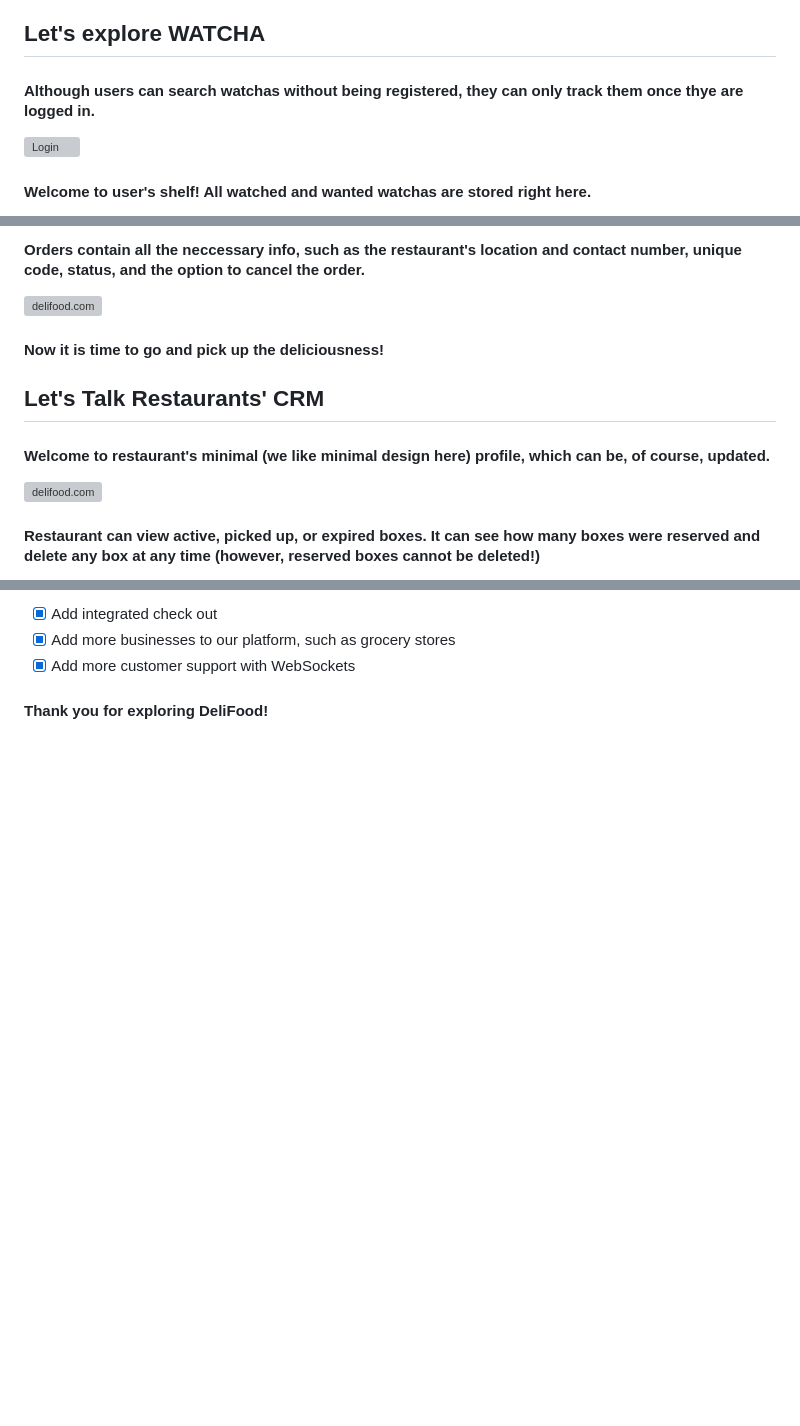
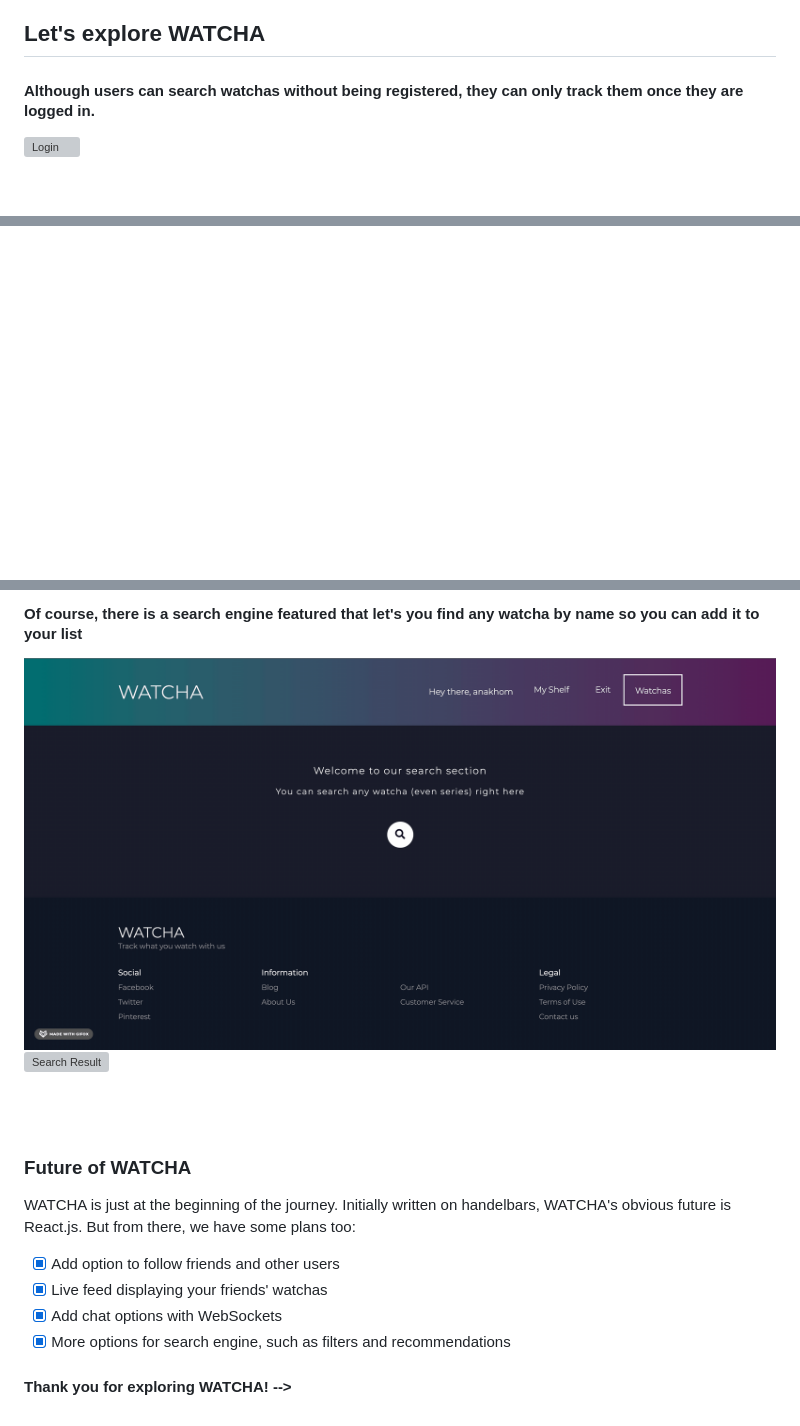
Before and after one commit to Anakhom/WATCHA, a Markdown page: README.md, 3 parts joined by grey strips. GitHub-like rendering; pictures changed too: demo/search.gif (added); blank space fills up the shorter version; grey boxes are pictures that could not be loaded.

```diff
--- a/README.md
+++ b/README.md
@@ -27,6 +27,6 @@ This app is for everyone who can't decide what to watch for way to long. Track a
 
 ## Let's explore WATCHA
 
-#### Although users can search watchas without being registered, they can only track them once thye are logged in.
+#### Although users can search watchas without being registered, they can only track them once they are logged in.
 
 ![Login](demo/login.gif)
@@ -60,14 +54,0 @@ This app is for everyone who can't decide what to watch for way to long. Track a
-#### Orders contain all the neccessary info, such as the restaurant's location and contact number, unique code, status, and the option to cancel the order.
-
-<img align="center" alt="delifood.com" src="/demo/orders.png" />
-
-#### Now it is time to go and pick up the deliciousness!
-
-## Let's Talk Restaurants' CRM
-
-#### Welcome to restaurant's minimal (we like minimal design here) profile, which can be, of course, updated.
-
-<img align="center" alt="delifood.com" src="/demo/RestaurantProfile.png" />
-
-#### Restaurant can view active, picked up, or expired boxes. It can see how many boxes were reserved and delete any box at any time (however, reserved boxes cannot be deleted!)
-
@@ -89,9 +55,22 @@ We want keep expanding our project and leave a bigger impact in the fight agains
 <br/>
 
-- [X] Add integrated check out
-- [X] Add more businesses to our platform, such as grocery stores
-- [X] Add more customer support with WebSockets
+#### Of course, there is a search engine featured that let's you find any watcha by name so you can add it to your list
 
-#### Thank you for exploring DeliFood!
+![Search](demo/search.gif)
+<br/>
+![Search Result](demo/searchResult.gif)
 
-[git]: https://github.com/anakhom/DeliFood
+<br/>
+<br/>
+
+### Future of WATCHA
+WATCHA is just at the beginning of the journey. Initially written on handelbars, WATCHA's obvious future is React.js. But from there, we have some plans too:
+<br/>
+
+- [X] Add option to follow friends and other users
+- [X] Live feed displaying your friends' watchas
+- [X] Add chat options with WebSockets
+- [X] More options for search engine, such as filters and recommendations
+
+#### Thank you for exploring WATCHA! -->
+
```
Also changed, not shown: other parts of README.md (+10 -29 lines), 1 other file.
